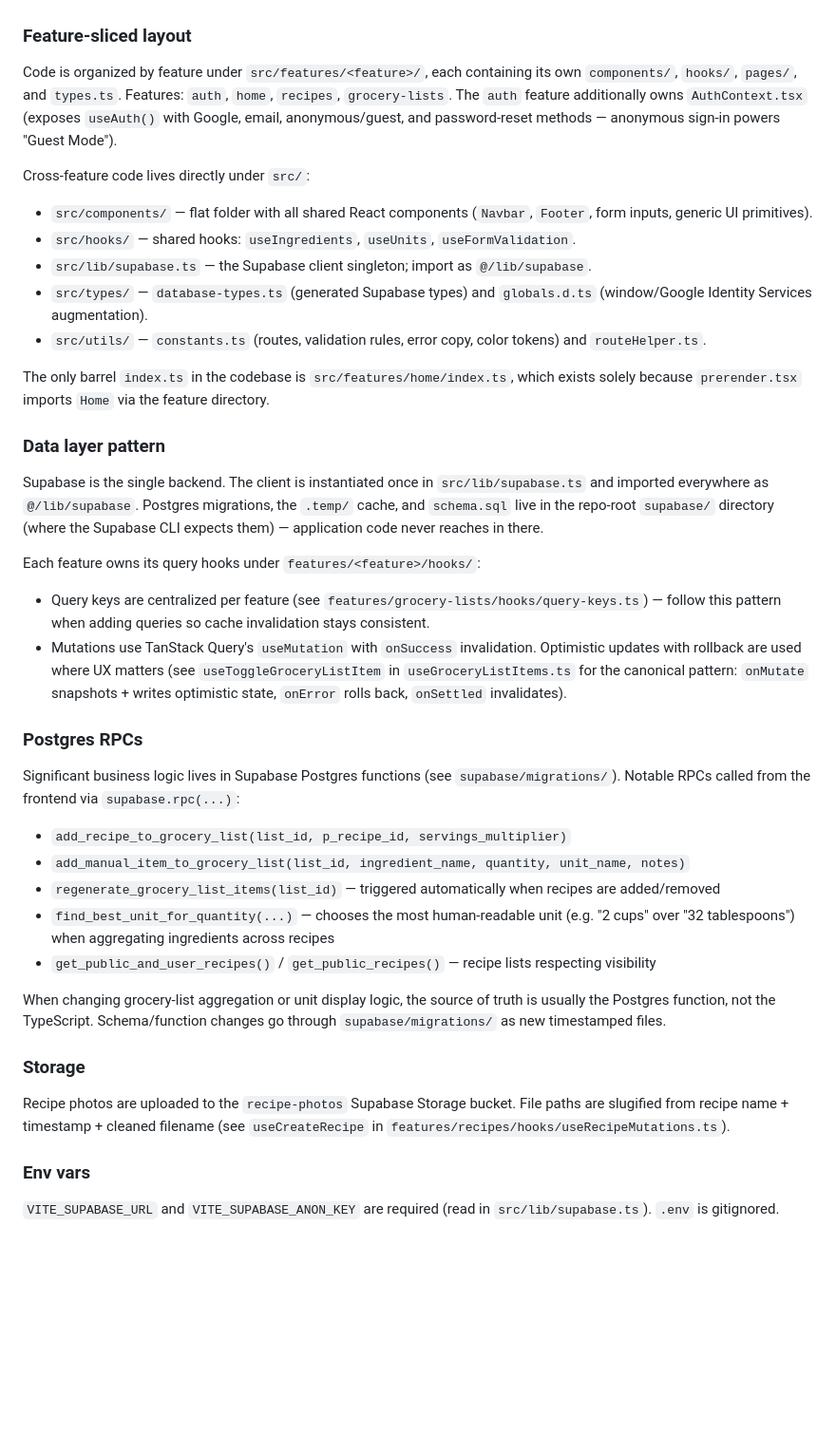
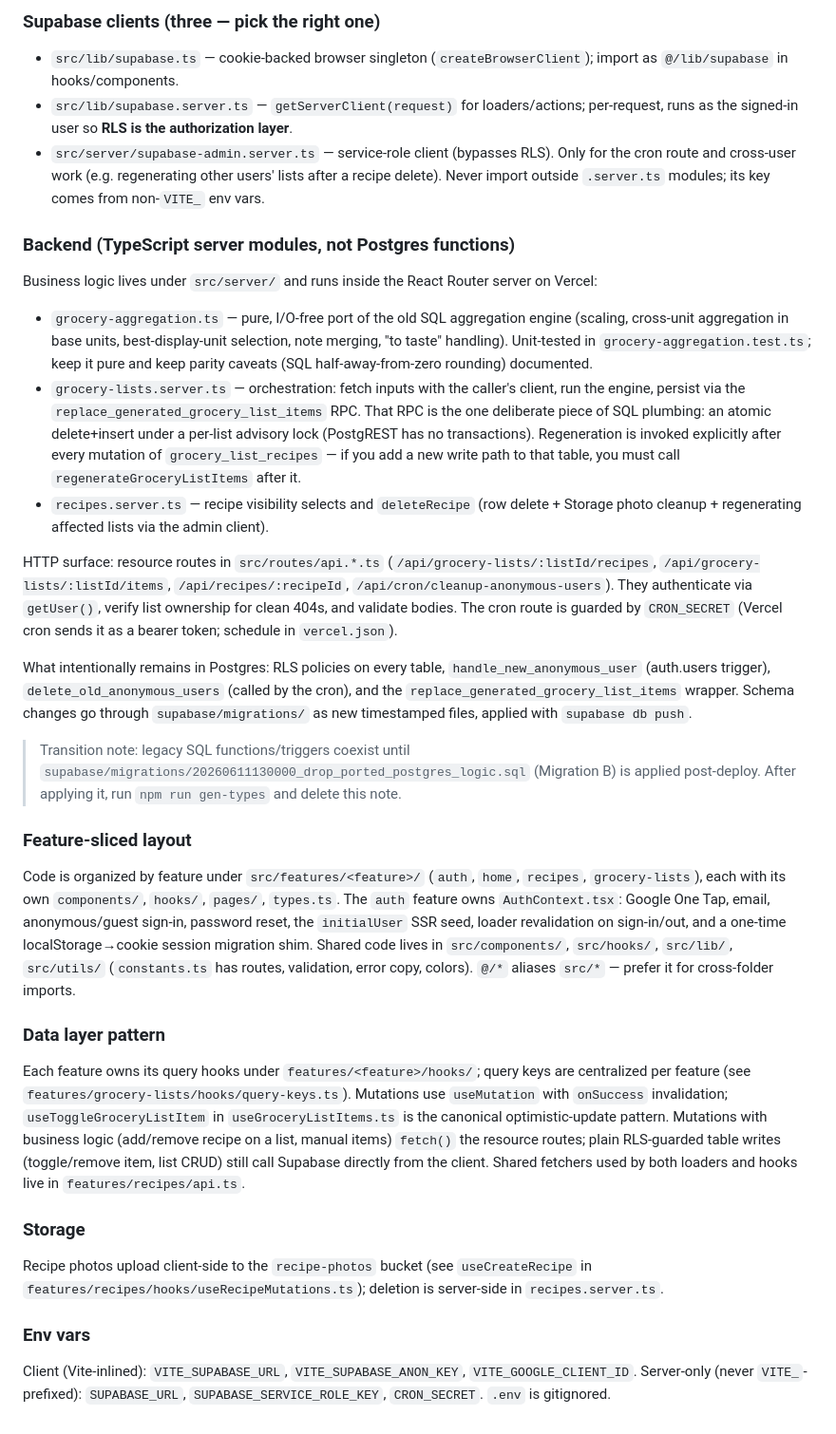
Before and after one commit to reesecantu/cantus-kitchen, a Markdown page: CLAUDE.md, the part around one of its changes. Shown at 95% size. Drawn GitHub-style; blank space fills up the shorter version.

Commit message:
Update CLAUDE.md for the RR7 SSR + TypeScript backend architecture
Co-Authored-By: Claude Fable 5 <noreply@anthropic.com>

```diff
--- a/CLAUDE.md
+++ b/CLAUDE.md
@@ -26,35 +34,28 @@ React 19 + TypeScript + Vite, Tailwind CSS v4 (via `@tailwindcss/vite`), React R
+### Supabase clients (three — pick the right one)
+- `src/lib/supabase.ts` — cookie-backed browser singleton (`createBrowserClient`); import as `@/lib/supabase` in hooks/components.
+- `src/lib/supabase.server.ts` — `getServerClient(request)` for loaders/actions; per-request, runs as the signed-in user so **RLS is the authorization layer**.
+- `src/server/supabase-admin.server.ts` — service-role client (bypasses RLS). Only for the cron route and cross-user work (e.g. regenerating other users' lists after a recipe delete). Never import outside `.server.ts` modules; its key comes from non-`VITE_` env vars.
+
+### Backend (TypeScript server modules, not Postgres functions)
+Business logic lives under `src/server/` and runs inside the React Router server on Vercel:
+- `grocery-aggregation.ts` — pure, I/O-free port of the old SQL aggregation engine (scaling, cross-unit aggregation in base units, best-display-unit selection, note merging, "to taste" handling). Unit-tested in `grocery-aggregation.test.ts`; keep it pure and keep parity caveats (SQL half-away-from-zero rounding) documented.
+- `grocery-lists.server.ts` — orchestration: fetch inputs with the caller's client, run the engine, persist via the `replace_generated_grocery_list_items` RPC. That RPC is the one deliberate piece of SQL plumbing: an atomic delete+insert under a per-list advisory lock (PostgREST has no transactions). Regeneration is invoked explicitly after every mutation of `grocery_list_recipes` — if you add a new write path to that table, you must call `regenerateGroceryListItems` after it.
+- `recipes.server.ts` — recipe visibility selects and `deleteRecipe` (row delete + Storage photo cleanup + regenerating affected lists via the admin client).
+
+HTTP surface: resource routes in `src/routes/api.*.ts` (`/api/grocery-lists/:listId/recipes`, `/api/grocery-lists/:listId/items`, `/api/recipes/:recipeId`, `/api/cron/cleanup-anonymous-users`). They authenticate via `getUser()`, verify list ownership for clean 404s, and validate bodies. The cron route is guarded by `CRON_SECRET` (Vercel cron sends it as a bearer token; schedule in `vercel.json`).
+
+What intentionally remains in Postgres: RLS policies on every table, `handle_new_anonymous_user` (auth.users trigger), `delete_old_anonymous_users` (called by the cron), and the `replace_generated_grocery_list_items` wrapper. Schema changes go through `supabase/migrations/` as new timestamped files, applied with `supabase db push`.
+
+> Transition note: legacy SQL functions/triggers coexist until `supabase/migrations/20260611130000_drop_ported_postgres_logic.sql` (Migration B) is applied post-deploy. After applying it, run `npm run gen-types` and delete this note.
 
 ### Feature-sliced layout
-Code is organized by feature under `src/features/<feature>/`, each containing its own `components/`, `hooks/`, `pages/`, and `types.ts`. Features: `auth`, `home`, `recipes`, `grocery-lists`. The `auth` feature additionally owns `AuthContext.tsx` (exposes `useAuth()` with Google, email, anonymous/guest, and password-reset methods — anonymous sign-in powers "Guest Mode").
-
-Cross-feature code lives directly under `src/`:
-- `src/components/` — flat folder with all shared React components (`Navbar`, `Footer`, form inputs, generic UI primitives).
-- `src/hooks/` — shared hooks: `useIngredients`, `useUnits`, `useFormValidation`.
-- `src/lib/supabase.ts` — the Supabase client singleton; import as `@/lib/supabase`.
-- `src/types/` — `database-types.ts` (generated Supabase types) and `globals.d.ts` (window/Google Identity Services augmentation).
-- `src/utils/` — `constants.ts` (routes, validation rules, error copy, color tokens) and `routeHelper.ts`.
-
-The only barrel `index.ts` in the codebase is `src/features/home/index.ts`, which exists solely because `prerender.tsx` imports `Home` via the feature directory.
+Code is organized by feature under `src/features/<feature>/` (`auth`, `home`, `recipes`, `grocery-lists`), each with its own `components/`, `hooks/`, `pages/`, `types.ts`. The `auth` feature owns `AuthContext.tsx`: Google One Tap, email, anonymous/guest sign-in, password reset, the `initialUser` SSR seed, loader revalidation on sign-in/out, and a one-time localStorage→cookie session migration shim. Shared code lives in `src/components/`, `src/hooks/`, `src/lib/`, `src/utils/` (`constants.ts` has routes, validation, error copy, colors). `@/*` aliases `src/*` — prefer it for cross-folder imports.
 
 ### Data layer pattern
-Supabase is the single backend. The client is instantiated once in `src/lib/supabase.ts` and imported everywhere as `@/lib/supabase`. Postgres migrations, the `.temp/` cache, and `schema.sql` live in the repo-root `supabase/` directory (where the Supabase CLI expects them) — application code never reaches in there.
-
-Each feature owns its query hooks under `features/<feature>/hooks/`:
-- Query keys are centralized per feature (see `features/grocery-lists/hooks/query-keys.ts`) — follow this pattern when adding queries so cache invalidation stays consistent.
-- Mutations use TanStack Query's `useMutation` with `onSuccess` invalidation. Optimistic updates with rollback are used where UX matters (see `useToggleGroceryListItem` in `useGroceryListItems.ts` for the canonical pattern: `onMutate` snapshots + writes optimistic state, `onError` rolls back, `onSettled` invalidates).
-
-### Postgres RPCs
-Significant business logic lives in Supabase Postgres functions (see `supabase/migrations/`). Notable RPCs called from the frontend via `supabase.rpc(...)`:
-- `add_recipe_to_grocery_list(list_id, p_recipe_id, servings_multiplier)`
-- `add_manual_item_to_grocery_list(list_id, ingredient_name, quantity, unit_name, notes)`
-- `regenerate_grocery_list_items(list_id)` — triggered automatically when recipes are added/removed
-- `find_best_unit_for_quantity(...)` — chooses the most human-readable unit (e.g. "2 cups" over "32 tablespoons") when aggregating ingredients across recipes
-- `get_public_and_user_recipes()` / `get_public_recipes()` — recipe lists respecting visibility
-
-When changing grocery-list aggregation or unit display logic, the source of truth is usually the Postgres function, not the TypeScript. Schema/function changes go through `supabase/migrations/` as new timestamped files.
+Each feature owns its query hooks under `features/<feature>/hooks/`; query keys are centralized per feature (see `features/grocery-lists/hooks/query-keys.ts`). Mutations use `useMutation` with `onSuccess` invalidation; `useToggleGroceryListItem` in `useGroceryListItems.ts` is the canonical optimistic-update pattern. Mutations with business logic (add/remove recipe on a list, manual items) `fetch()` the resource routes; plain RLS-guarded table writes (toggle/remove item, list CRUD) still call Supabase directly from the client. Shared fetchers used by both loaders and hooks live in `features/recipes/api.ts`.
 
 ### Storage
-Recipe photos are uploaded to the `recipe-photos` Supabase Storage bucket. File paths are slugified from recipe name + timestamp + cleaned filename (see `useCreateRecipe` in `features/recipes/hooks/useRecipeMutations.ts`).
+Recipe photos upload client-side to the `recipe-photos` bucket (see `useCreateRecipe` in `features/recipes/hooks/useRecipeMutations.ts`); deletion is server-side in `recipes.server.ts`.
 
 ### Env vars
-`VITE_SUPABASE_URL` and `VITE_SUPABASE_ANON_KEY` are required (read in `src/lib/supabase.ts`). `.env` is gitignored.
+Client (Vite-inlined): `VITE_SUPABASE_URL`, `VITE_SUPABASE_ANON_KEY`, `VITE_GOOGLE_CLIENT_ID`. Server-only (never `VITE_`-prefixed): `SUPABASE_URL`, `SUPABASE_SERVICE_ROLE_KEY`, `CRON_SECRET`. `.env` is gitignored.
```
Also changed, not shown: other parts of CLAUDE.md (+19 -11 lines).
